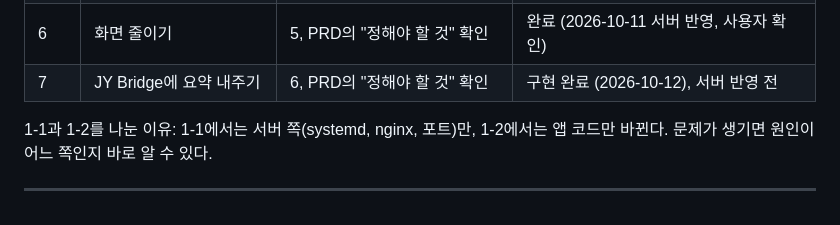
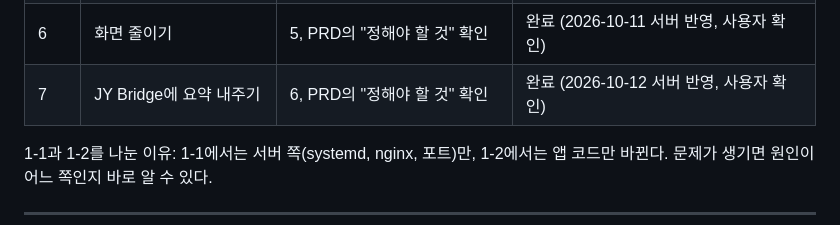
Before and after one commit to freshnjy/todoapp, a Markdown page: docs/tasks.md, the part around the change. Rendered like a GitHub page.

```diff
--- a/docs/tasks.md
+++ b/docs/tasks.md
@@ -13,7 +13,7 @@
 | 4 | 묶음 (장보기 등) | 3, PRD의 "정해야 할 것" 확인 | 완료 (2026-10-11 서버 반영) |
 | 5 | 음성 입력 | 4, PRD의 "정해야 할 것" 확인 | 완료 (2026-10-11 서버 반영, 사용자 확인) |
 | 6 | 화면 줄이기 | 5, PRD의 "정해야 할 것" 확인 | 완료 (2026-10-11 서버 반영, 사용자 확인) |
-| 7 | JY Bridge에 요약 내주기 | 6, PRD의 "정해야 할 것" 확인 | 구현 완료 (2026-10-12), 서버 반영 전 |
+| 7 | JY Bridge에 요약 내주기 | 6, PRD의 "정해야 할 것" 확인 | 완료 (2026-10-12 서버 반영, 사용자 확인) |
 
 1-1과 1-2를 나눈 이유: 1-1에서는 서버 쪽(systemd, nginx, 포트)만, 1-2에서는 앱 코드만 바뀐다. 문제가 생기면 원인이 어느 쪽인지 바로 알 수 있다.
 
```
Also changed, not shown: docs/PRD.md (+1 -1 lines).
